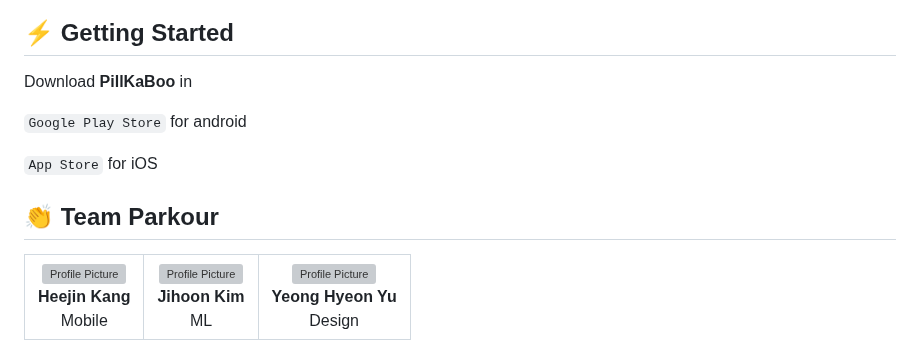
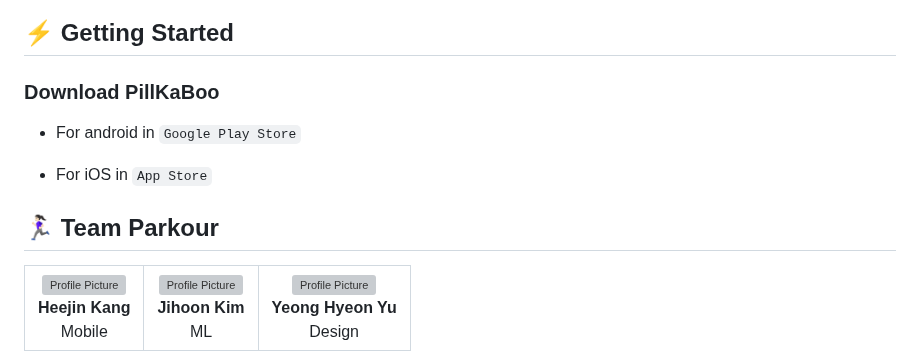
Before and after one commit to becooq81/PillKaBoo-HomePage, a Markdown page: README.md, the part around one of its changes. GitHub-like rendering; grey boxes are pictures that could not be loaded.

```diff
--- a/README.md
+++ b/README.md
@@ -82,13 +86,13 @@ Introducing a practical service tailored specifically <b>for blind or visually i
 <img src="https://github.com/becooq81/PillKaBoo-HomePage/blob/main/assets/tech/Arcitecture.png" alt="Architecture" width="800" height="320">
 
 ## ⚡ Getting Started
-Download <b>PillKaBoo</b> in
+### Download <b>PillKaBoo</b>
 
-`Google Play Store` for android
+- For android in `Google Play Store`
 
-`App Store` for iOS
+- For iOS in `App Store`
 
-## 👏 Team Parkour
+## 🏃🏻‍♀️ Team Parkour
 <table>
   <tr>
     <td align="center">
```
Also changed, not shown: other parts of README.md (+25 -21 lines).
